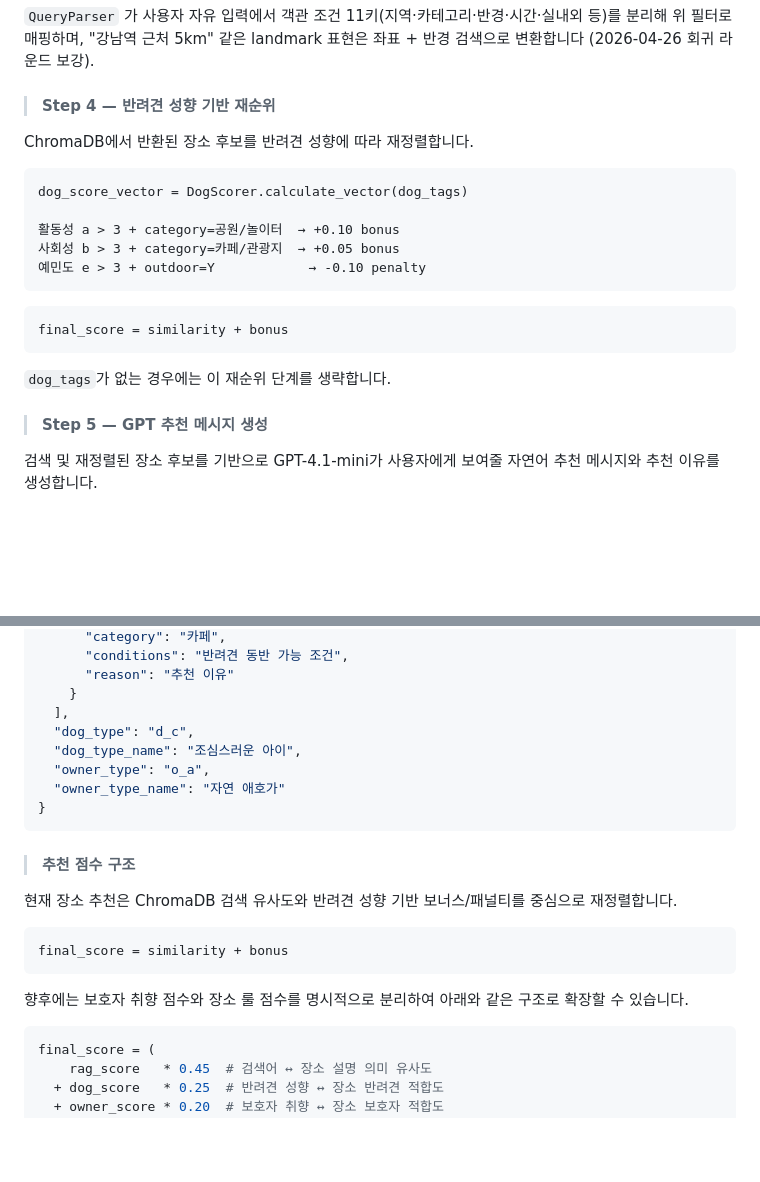
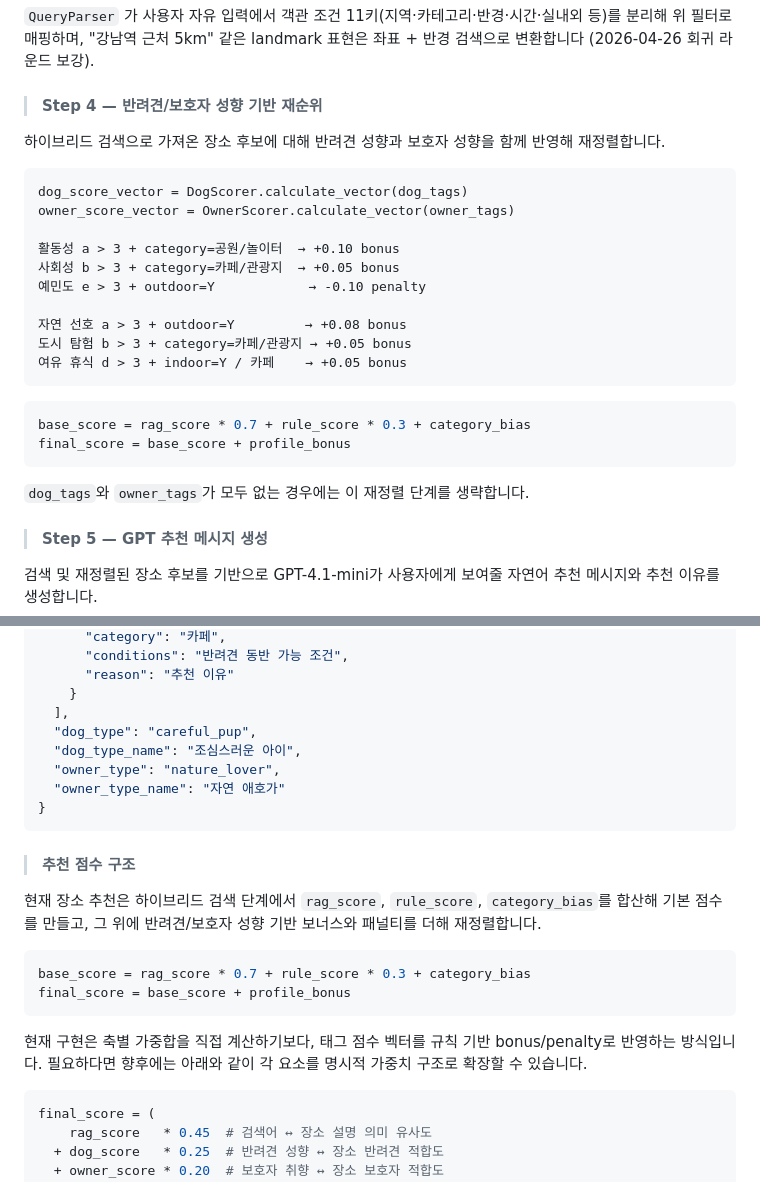
Before and after one commit to SKNETWORKS-FAMILY-AICAMP/SKN23-FINAL-3Team, a Markdown page: README.md, 2 parts joined by grey strips. Drawn GitHub-style; blank space fills up the shorter version.

Commit message:
리드미; 성향 점수 부분 수정

````diff
--- a/README.md
+++ b/README.md
@@ -441,23 +441,29 @@ district
 
 `QueryParser` 가 사용자 자유 입력에서 객관 조건 11키(지역·카테고리·반경·시간·실내외 등)를 분리해 위 필터로 매핑하며, "강남역 근처 5km" 같은 landmark 표현은 좌표 + 반경 검색으로 변환합니다 (2026-04-26 회귀 라운드 보강).
 
-> #### Step 4 — 반려견 성향 기반 재순위
+> #### Step 4 — 반려견/보호자 성향 기반 재순위
 
-ChromaDB에서 반환된 장소 후보를 반려견 성향에 따라 재정렬합니다.
+하이브리드 검색으로 가져온 장소 후보에 대해 반려견 성향과 보호자 성향을 함께 반영해 재정렬합니다.
 
 ```text
 dog_score_vector = DogScorer.calculate_vector(dog_tags)
+owner_score_vector = OwnerScorer.calculate_vector(owner_tags)
 
 활동성 a > 3 + category=공원/놀이터  → +0.10 bonus
 사회성 b > 3 + category=카페/관광지  → +0.05 bonus
 예민도 e > 3 + outdoor=Y            → -0.10 penalty
+
+자연 선호 a > 3 + outdoor=Y         → +0.08 bonus
+도시 탐험 b > 3 + category=카페/관광지 → +0.05 bonus
+여유 휴식 d > 3 + indoor=Y / 카페    → +0.05 bonus
 ```
 
 ```python
-final_score = similarity + bonus
+base_score = rag_score * 0.7 + rule_score * 0.3 + category_bias
+final_score = base_score + profile_bonus
 ```
 
-`dog_tags`가 없는 경우에는 이 재순위 단계를 생략합니다.
+`dog_tags`와 `owner_tags`가 모두 없는 경우에는 이 재정렬 단계를 생략합니다.
 
 > #### Step 5 — GPT 추천 메시지 생성
 
@@ -496,22 +502,23 @@ GPT가 생성한 추천 이유와 ChromaDB/RDB 장소 메타데이터를 병합
       "reason": "추천 이유"
     }
   ],
-  "dog_type": "d_c",
+  "dog_type": "careful_pup",
   "dog_type_name": "조심스러운 아이",
-  "owner_type": "o_a",
+  "owner_type": "nature_lover",
   "owner_type_name": "자연 애호가"
 }
 ```
 
 > #### 추천 점수 구조
 
-현재 장소 추천은 ChromaDB 검색 유사도와 반려견 성향 기반 보너스/패널티를 중심으로 재정렬합니다.
+현재 장소 추천은 하이브리드 검색 단계에서 `rag_score`, `rule_score`, `category_bias`를 합산해 기본 점수를 만들고, 그 위에 반려견/보호자 성향 기반 보너스와 패널티를 더해 재정렬합니다.
 
 ```python
-final_score = similarity + bonus
+base_score = rag_score * 0.7 + rule_score * 0.3 + category_bias
+final_score = base_score + profile_bonus
 ```
 
-향후에는 보호자 취향 점수와 장소 룰 점수를 명시적으로 분리하여 아래와 같은 구조로 확장할 수 있습니다.
+현재 구현은 축별 가중합을 직접 계산하기보다, 태그 점수 벡터를 규칙 기반 bonus/penalty로 반영하는 방식입니다. 필요하다면 향후에는 아래와 같이 각 요소를 명시적 가중치 구조로 확장할 수 있습니다.
 
 ```python
 final_score = (
````
Also changed, not shown: other parts of README.md (+5 -5 lines).
